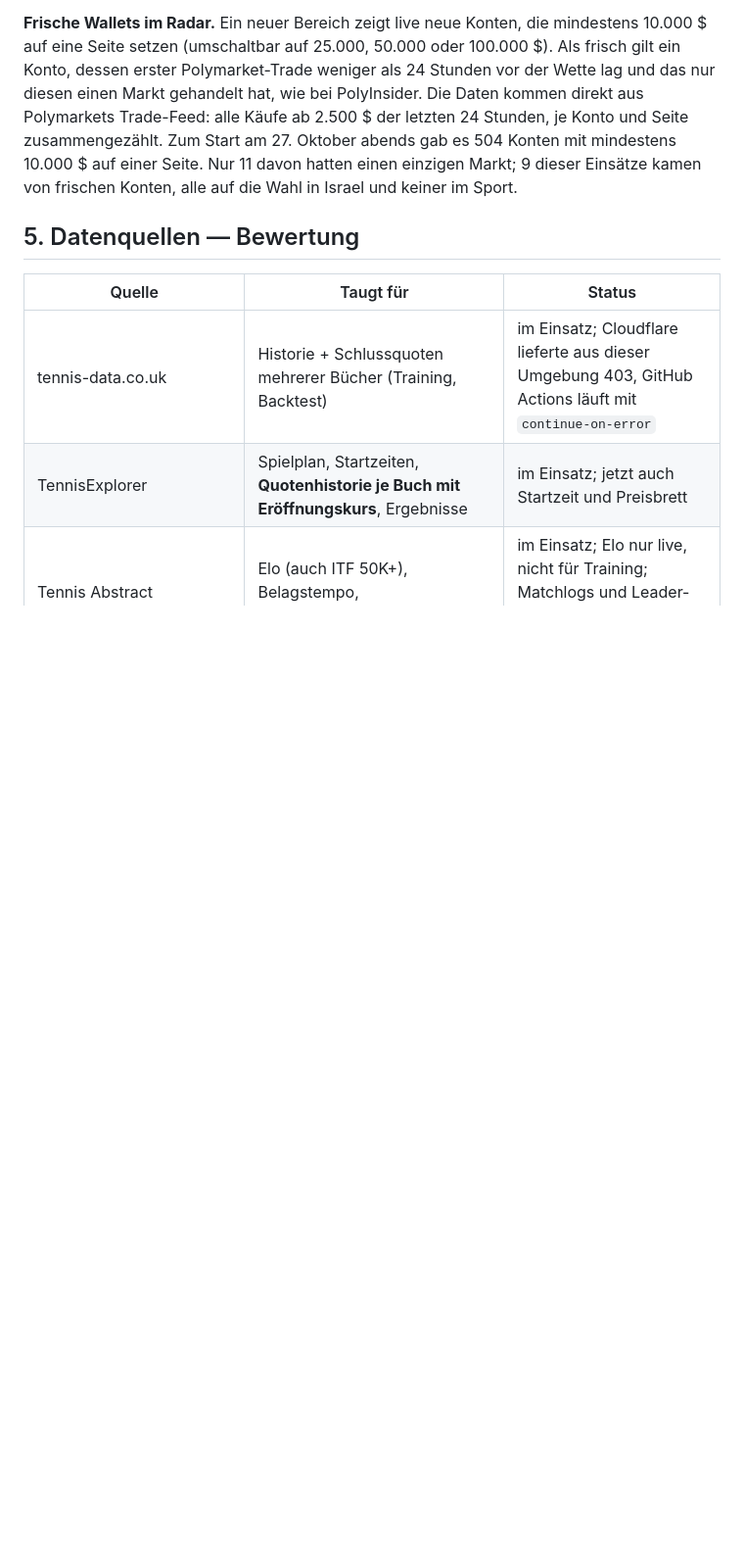
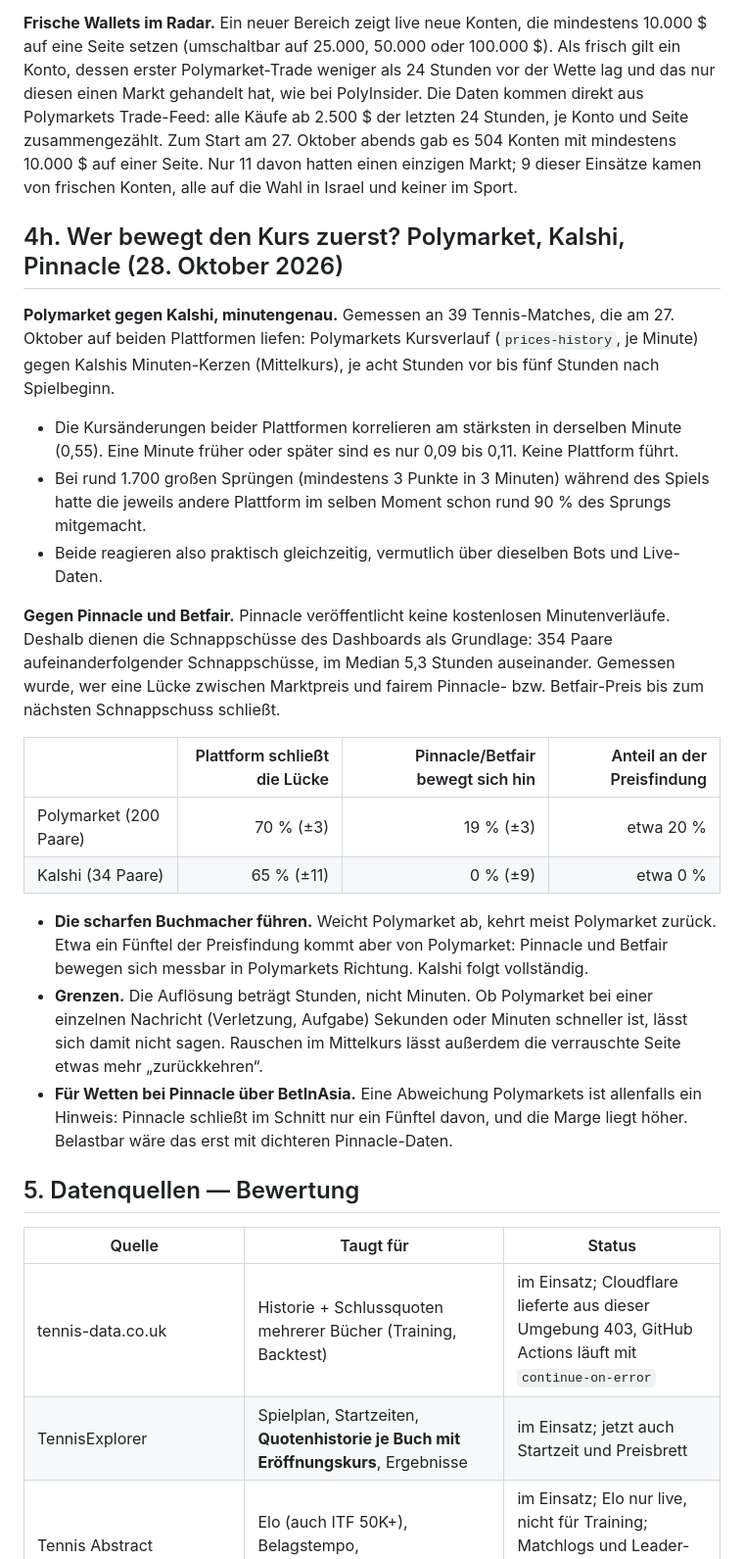
Before and after one commit to karlewaczko/TennisSharpBot, a Markdown page: data/reports/profi_wetten_und_edge.md, the part around the change. Shown at 98% size. Rendered like a GitHub page; blank space fills up the shorter version.

Commit message:
Report: who moves first - Polymarket, Kalshi or Pinnacle
Polymarket and Kalshi move within the same minute on 39 shared tennis
matches. The cross-correlation of minute changes is 0.55 at lag 0 and
about 0.1 at one minute either way. In big in-play moves the other venue
had already made about 90 % of the jump.

Against the sharp fair price, from the dashboard's snapshots about five
hours apart: Polymarket closes 70 % of a gap while Pinnacle/Betfair moves
19 % towards it, so roughly a fifth of price discovery is Polymarket's.
Kalshi only follows. Minute-level Pinnacle data would be needed to say
more.

Co-Authored-By: Claude Opus 5.5 <noreply@anthropic.com>
Claude-Session: https://claude.ai/code/session_01YZERcyY2Gxkn1Ba6Ecnxd3

```diff
--- a/data/reports/profi_wetten_und_edge.md
+++ b/data/reports/profi_wetten_und_edge.md
@@ -490,6 +490,25 @@ Diese beiden erfüllen alle fünf Kriterien:
 
 **Frische Wallets im Radar.** Ein neuer Bereich zeigt live neue Konten, die mindestens 10.000 $ auf eine Seite setzen (umschaltbar auf 25.000, 50.000 oder 100.000 $). Als frisch gilt ein Konto, dessen erster Polymarket-Trade weniger als 24 Stunden vor der Wette lag und das nur diesen einen Markt gehandelt hat, wie bei PolyInsider. Die Daten kommen direkt aus Polymarkets Trade-Feed: alle Käufe ab 2.500 $ der letzten 24 Stunden, je Konto und Seite zusammengezählt. Zum Start am 27. Oktober abends gab es 504 Konten mit mindestens 10.000 $ auf einer Seite. Nur 11 davon hatten einen einzigen Markt; 9 dieser Einsätze kamen von frischen Konten, alle auf die Wahl in Israel und keiner im Sport.
 
+## 4h. Wer bewegt den Kurs zuerst? Polymarket, Kalshi, Pinnacle (28. Oktober 2026)
+
+**Polymarket gegen Kalshi, minutengenau.** Gemessen an 39 Tennis-Matches, die am 27. Oktober auf beiden Plattformen liefen: Polymarkets Kursverlauf (`prices-history`, je Minute) gegen Kalshis Minuten-Kerzen (Mittelkurs), je acht Stunden vor bis fünf Stunden nach Spielbeginn.
+
+- Die Kursänderungen beider Plattformen korrelieren am stärksten in derselben Minute (0,55). Eine Minute früher oder später sind es nur 0,09 bis 0,11. Keine Plattform führt.
+- Bei rund 1.700 großen Sprüngen (mindestens 3 Punkte in 3 Minuten) während des Spiels hatte die jeweils andere Plattform im selben Moment schon rund 90 % des Sprungs mitgemacht.
+- Beide reagieren also praktisch gleichzeitig, vermutlich über dieselben Bots und Live-Daten.
+
+**Gegen Pinnacle und Betfair.** Pinnacle veröffentlicht keine kostenlosen Minutenverläufe. Deshalb dienen die Schnappschüsse des Dashboards als Grundlage: 354 Paare aufeinanderfolgender Schnappschüsse, im Median 5,3 Stunden auseinander. Gemessen wurde, wer eine Lücke zwischen Marktpreis und fairem Pinnacle- bzw. Betfair-Preis bis zum nächsten Schnappschuss schließt.
+
+| | Plattform schließt die Lücke | Pinnacle/Betfair bewegt sich hin | Anteil an der Preisfindung |
+|---|---:|---:|---:|
+| Polymarket (200 Paare) | 70 % (±3) | 19 % (±3) | etwa 20 % |
+| Kalshi (34 Paare) | 65 % (±11) | 0 % (±9) | etwa 0 % |
+
+- **Die scharfen Buchmacher führen.** Weicht Polymarket ab, kehrt meist Polymarket zurück. Etwa ein Fünftel der Preisfindung kommt aber von Polymarket: Pinnacle und Betfair bewegen sich messbar in Polymarkets Richtung. Kalshi folgt vollständig.
+- **Grenzen.** Die Auflösung beträgt Stunden, nicht Minuten. Ob Polymarket bei einer einzelnen Nachricht (Verletzung, Aufgabe) Sekunden oder Minuten schneller ist, lässt sich damit nicht sagen. Rauschen im Mittelkurs lässt außerdem die verrauschte Seite etwas mehr „zurückkehren“.
+- **Für Wetten bei Pinnacle über BetInAsia.** Eine Abweichung Polymarkets ist allenfalls ein Hinweis: Pinnacle schließt im Schnitt nur ein Fünftel davon, und die Marge liegt höher. Belastbar wäre das erst mit dichteren Pinnacle-Daten.
+
 ## 5. Datenquellen — Bewertung
 
 | Quelle | Taugt für | Status |
```
